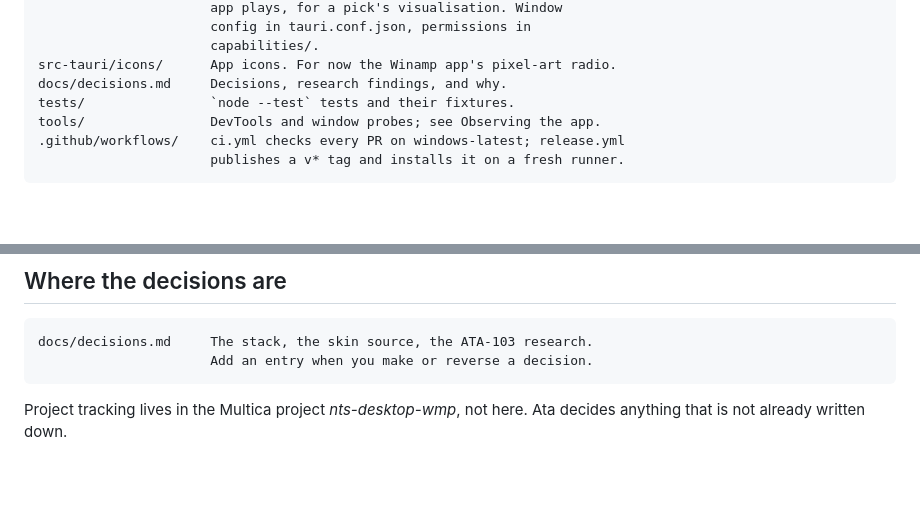
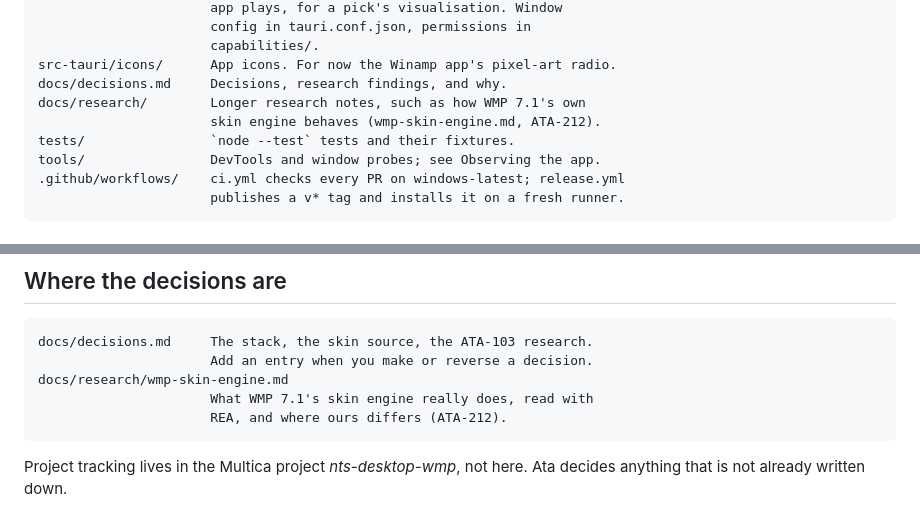
Before and after one commit to data-tuna/nts-desktop-wmp, a Markdown page: AGENTS.md, 2 parts joined by grey strips. GitHub-like rendering; blank space fills up the shorter version.

```diff
--- a/AGENTS.md
+++ b/AGENTS.md
@@ -66,6 +66,8 @@ Written in English.
                           capabilities/.
     src-tauri/icons/      App icons. For now the Winamp app's pixel-art radio.
     docs/decisions.md     Decisions, research findings, and why.
+    docs/research/        Longer research notes, such as how WMP 7.1's own
+                          skin engine behaves (wmp-skin-engine.md, ATA-212).
     tests/                `node --test` tests and their fixtures.
     tools/                DevTools and window probes; see Observing the app.
     .github/workflows/    ci.yml checks every PR on windows-latest; release.yml
@@ -269,6 +271,9 @@ leftover dev server makes the next launch fail rather than pick another port.
 
     docs/decisions.md     The stack, the skin source, the ATA-103 research.
                           Add an entry when you make or reverse a decision.
+    docs/research/wmp-skin-engine.md
+                          What WMP 7.1's skin engine really does, read with
+                          REA, and where ours differs (ATA-212).
 
 Project tracking lives in the Multica project *nts-desktop-wmp*, not here.
 Ata decides anything that is not already written down.
```
Also changed, not shown: docs/decisions.md (+11 -0 lines), docs/research/wmp-skin-engine.md (added, +445 -0 lines).
